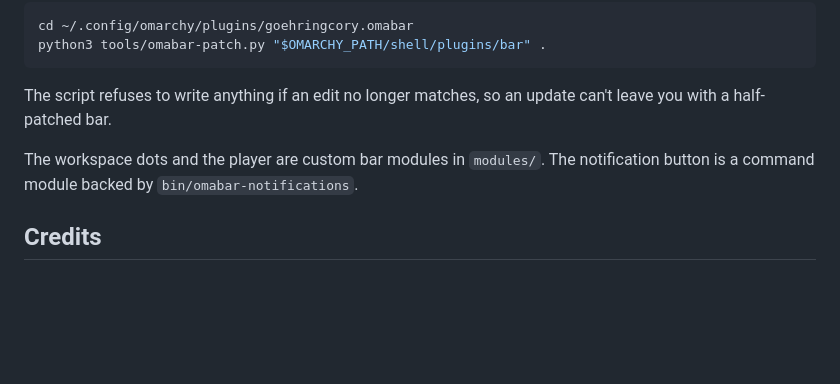
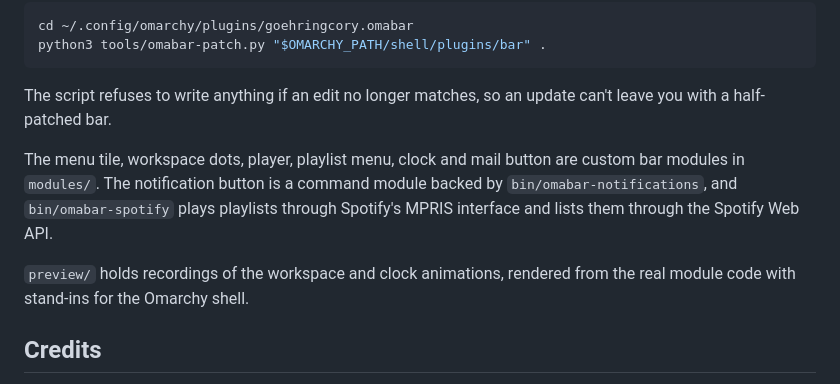
Before and after one commit to goehringcory-lang/Omabar, a Markdown page: README.md, the part around one of its changes. Drawn GitHub-style; blank space fills up the shorter version.

```diff
--- a/README.md
+++ b/README.md
@@ -54,7 +69,9 @@ python3 tools/omabar-patch.py "$OMARCHY_PATH/shell/plugins/bar" .
 
 The script refuses to write anything if an edit no longer matches, so an update can't leave you with a half-patched bar.
 
-The workspace dots and the player are custom bar modules in `modules/`. The notification button is a command module backed by `bin/omabar-notifications`.
+The menu tile, workspace dots, player, playlist menu, clock and mail button are custom bar modules in `modules/`. The notification button is a command module backed by `bin/omabar-notifications`, and `bin/omabar-spotify` plays playlists through Spotify's MPRIS interface and lists them through the Spotify Web API.
+
+`preview/` holds recordings of the workspace and clock animations, rendered from the real module code with stand-ins for the Omarchy shell.
 
 ## Credits
 
```
Also changed, not shown: other parts of README.md (+20 -5 lines), preview/workspaces-drop.gif (added), 9 other files.
